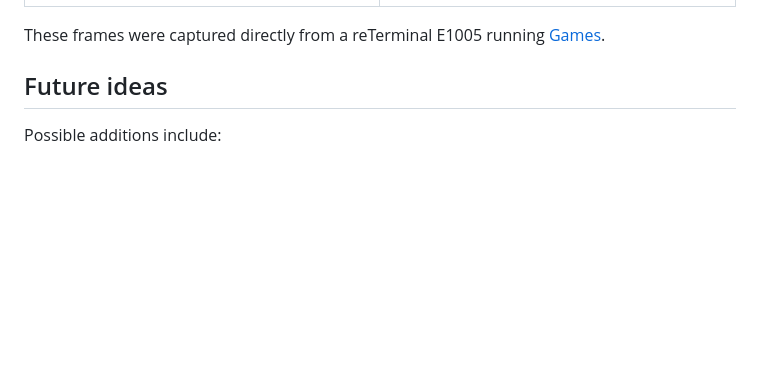
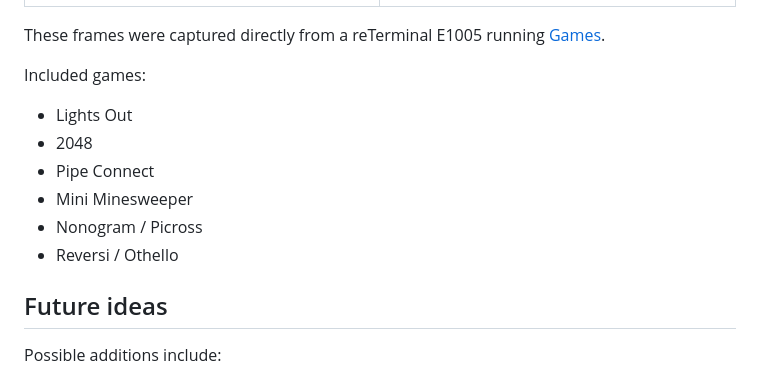
Before and after one commit to danpodeanu/seeed-reterminal-E100X, a Markdown page: README.md, the part around the change. GitHub-like rendering; blank space fills up the shorter version.

Commit message:
List included Games titles

```diff
--- a/README.md
+++ b/README.md
@@ -55,6 +55,15 @@ This frame was captured directly from a reTerminal E1001 running the
 
 These frames were captured directly from a reTerminal E1005 running
 [Games](games/).
+
+Included games:
+
+- Lights Out
+- 2048
+- Pipe Connect
+- Mini Minesweeper
+- Nonogram / Picross
+- Reversi / Othello
 
 ## Future ideas
 
```
Also changed, not shown: games/README.md (+9 -0 lines).
